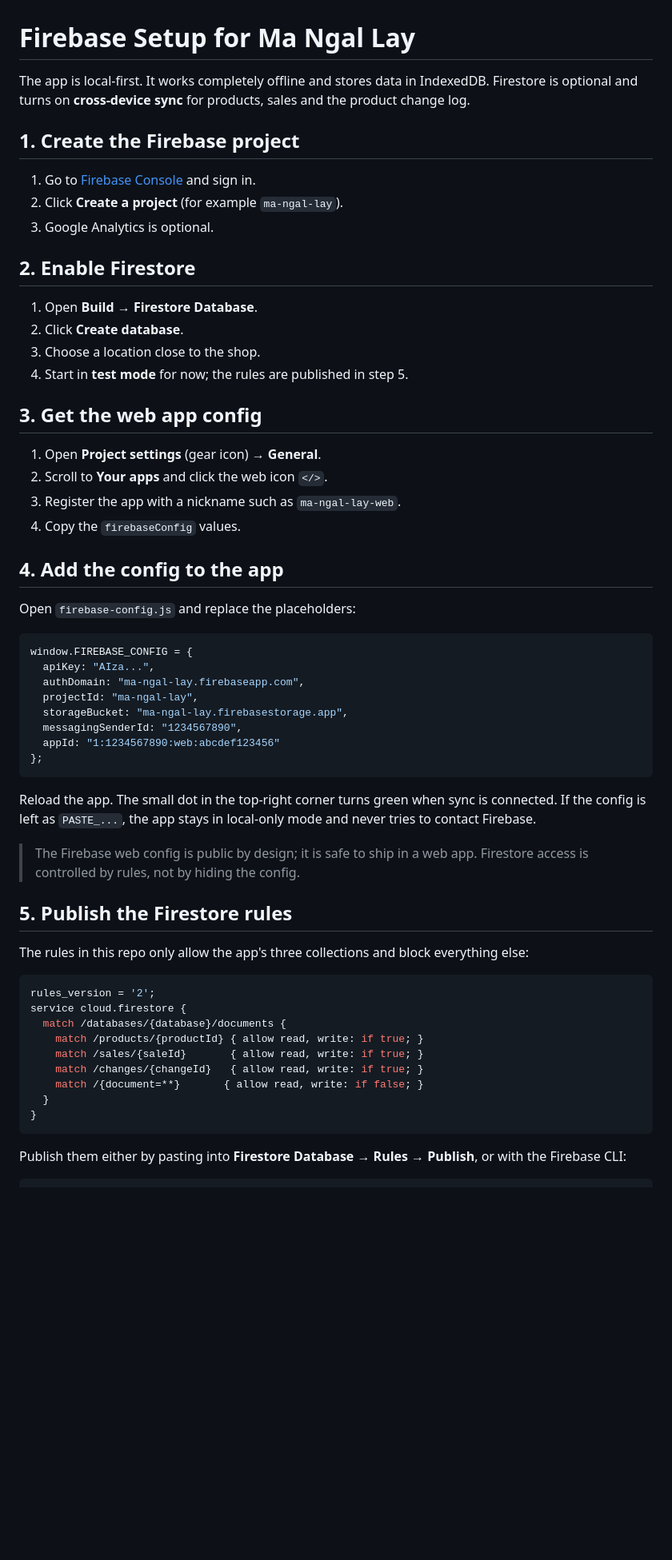
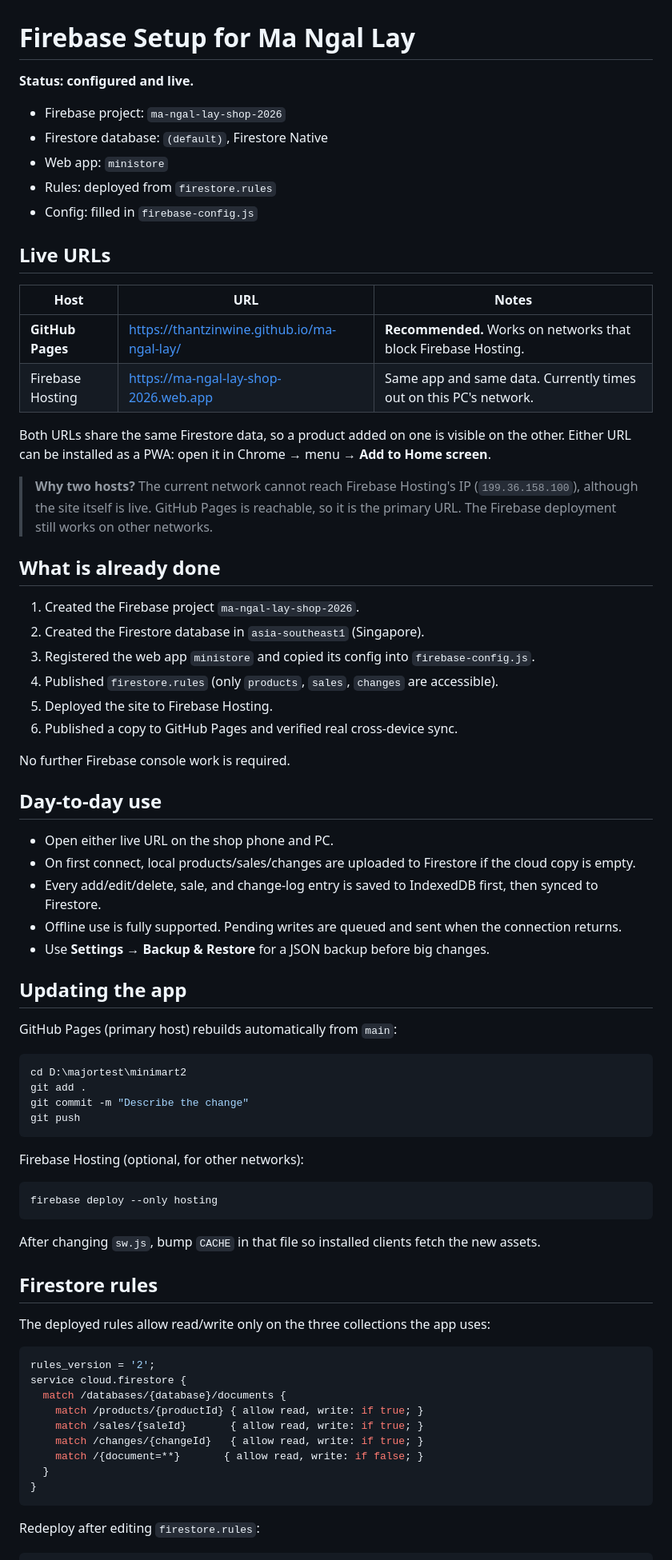
Before and after one commit to thantzinwine/ma-ngal-lay, a Markdown page: FIREBASE_SETUP.md, the part around one of its changes. Shown at 80% size. Rendered like a GitHub page; blank space fills up the shorter version.

Commit message:
Document live Firebase and GitHub Pages setup

````diff
--- a/FIREBASE_SETUP.md
+++ b/FIREBASE_SETUP.md
@@ -1,55 +1,76 @@
 # Firebase Setup for Ma Ngal Lay
 
-The app is local-first. It works completely offline and stores data in IndexedDB.
-Firestore is optional and turns on **cross-device sync** for products, sales and
-the product change log.
+**Status: configured and live.**
 
-## 1. Create the Firebase project
+- Firebase project: `ma-ngal-lay-shop-2026`
+- Firestore database: `(default)`, Firestore Native
+- Web app: `ministore`
+- Rules: deployed from `firestore.rules`
+- Config: filled in `firebase-config.js`
 
-1. Go to [Firebase Console](https://console.firebase.google.com/) and sign in.
-2. Click **Create a project** (for example `ma-ngal-lay`).
-3. Google Analytics is optional.
+## Live URLs
 
-## 2. Enable Firestore
+| Host | URL | Notes |
+| --- | --- | --- |
+| **GitHub Pages** | https://thantzinwine.github.io/ma-ngal-lay/ | **Recommended.** Works on networks that block Firebase Hosting. |
+| Firebase Hosting | https://ma-ngal-lay-shop-2026.web.app | Same app and same data. Currently times out on this PC's network. |
 
-1. Open **Build → Firestore Database**.
-2. Click **Create database**.
-3. Choose a location close to the shop.
-4. Start in **test mode** for now; the rules are published in step 5.
+Both URLs share the same Firestore data, so a product added on one is visible on
+the other. Either URL can be installed as a PWA: open it in Chrome → menu →
+**Add to Home screen**.
 
-## 3. Get the web app config
+> **Why two hosts?** The current network cannot reach Firebase Hosting's IP
+> (`199.36.158.100`), although the site itself is live. GitHub Pages is
+> reachable, so it is the primary URL. The Firebase deployment still works on
+> other networks.
 
-1. Open **Project settings** (gear icon) → **General**.
-2. Scroll to **Your apps** and click the web icon `</>`.
-3. Register the app with a nickname such as `ma-ngal-lay-web`.
-4. Copy the `firebaseConfig` values.
+## What is already done
 
-## 4. Add the config to the app
+1. Created the Firebase project `ma-ngal-lay-shop-2026`.
+2. Created the Firestore database in `asia-southeast1` (Singapore).
+3. Registered the web app `ministore` and copied its config into
+   `firebase-config.js`.
+4. Published `firestore.rules` (only `products`, `sales`, `changes` are
+   accessible).
+5. Deployed the site to Firebase Hosting.
+6. Published a copy to GitHub Pages and verified real cross-device sync.
 
-Open `firebase-config.js` and replace the placeholders:
+No further Firebase console work is required.
 
-```js
-window.FIREBASE_CONFIG = {
-  apiKey: "AIza...",
-  authDomain: "ma-ngal-lay.firebaseapp.com",
-  projectId: "ma-ngal-lay",
-  storageBucket: "ma-ngal-lay.firebasestorage.app",
-  messagingSenderId: "1234567890",
-  appId: "1:1234567890:web:abcdef123456"
-};
+## Day-to-day use
+
+- Open either live URL on the shop phone and PC.
+- On first connect, local products/sales/changes are uploaded to Firestore if
+  the cloud copy is empty.
+- Every add/edit/delete, sale, and change-log entry is saved to IndexedDB
+  first, then synced to Firestore.
+- Offline use is fully supported. Pending writes are queued and sent when the
+  connection returns.
+- Use **Settings → Backup & Restore** for a JSON backup before big changes.
+
+## Updating the app
+
+GitHub Pages (primary host) rebuilds automatically from `main`:
+
+```powershell
+cd D:\majortest\minimart2
+git add .
+git commit -m "Describe the change"
+git push
 ```
 
-Reload the app. The small dot in the top-right corner turns green when sync is
-connected. If the config is left as `PASTE_...`, the app stays in local-only mode
-and never tries to contact Firebase.
+Firebase Hosting (optional, for other networks):
 
-> The Firebase web config is public by design; it is safe to ship in a web app.
-> Firestore access is controlled by rules, not by hiding the config.
+```powershell
+firebase deploy --only hosting
+```
 
-## 5. Publish the Firestore rules
+After changing `sw.js`, bump `CACHE` in that file so installed clients fetch
+the new assets.
 
-The rules in this repo only allow the app's three collections and block
-everything else:
+## Firestore rules
+
+The deployed rules allow read/write only on the three collections the app uses:
 
 ```javascript
 rules_version = '2';
@@ -63,6 +84,5 @@ service cloud.firestore {
 }
 ```
 
-Publish them either by pasting into **Firestore Database → Rules → Publish**, or
-with the Firebase CLI:
+Redeploy after editing `firestore.rules`:
 
````
Also changed, not shown: other parts of FIREBASE_SETUP.md (+29 -34 lines).
